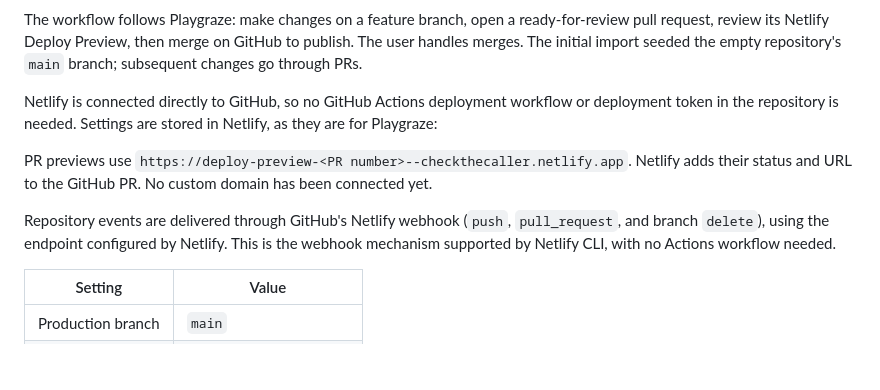
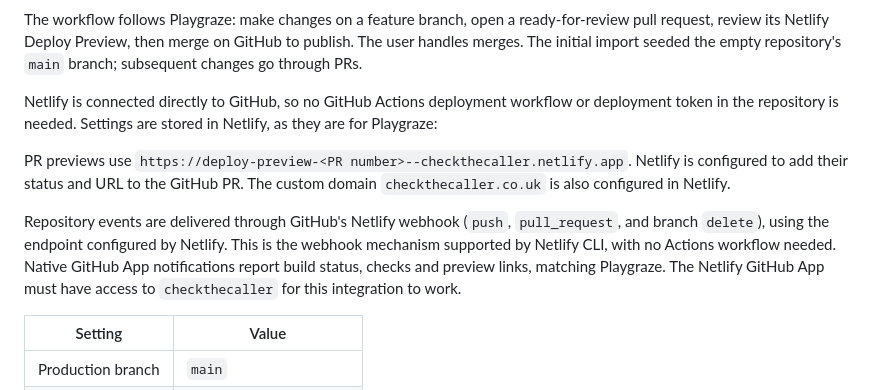
Before and after one commit to glassmagic/checkthecaller, a Markdown page: README.md, the part around the change. Rendered like a GitHub page; blank space fills up the shorter version.

Commit message:
Document GitHub App notifications and configured domain

```diff
--- a/README.md
+++ b/README.md
@@ -35,9 +35,9 @@ The workflow follows Playgraze: make changes on a feature branch, open a ready-f
 
 Netlify is connected directly to GitHub, so no GitHub Actions deployment workflow or deployment token in the repository is needed. Settings are stored in Netlify, as they are for Playgraze:
 
-PR previews use `https://deploy-preview-<PR number>--checkthecaller.netlify.app`. Netlify adds their status and URL to the GitHub PR. No custom domain has been connected yet.
+PR previews use `https://deploy-preview-<PR number>--checkthecaller.netlify.app`. Netlify is configured to add their status and URL to the GitHub PR. The custom domain `checkthecaller.co.uk` is also configured in Netlify.
 
-Repository events are delivered through GitHub's Netlify webhook (`push`, `pull_request`, and branch `delete`), using the endpoint configured by Netlify. This is the webhook mechanism supported by Netlify CLI, with no Actions workflow needed.
+Repository events are delivered through GitHub's Netlify webhook (`push`, `pull_request`, and branch `delete`), using the endpoint configured by Netlify. This is the webhook mechanism supported by Netlify CLI, with no Actions workflow needed. Native GitHub App notifications report build status, checks and preview links, matching Playgraze. The Netlify GitHub App must have access to `checkthecaller` for this integration to work.
 
 | Setting | Value |
 | --- | --- |
```
Also changed, not shown: AGENTS.md (+2 -2 lines).
